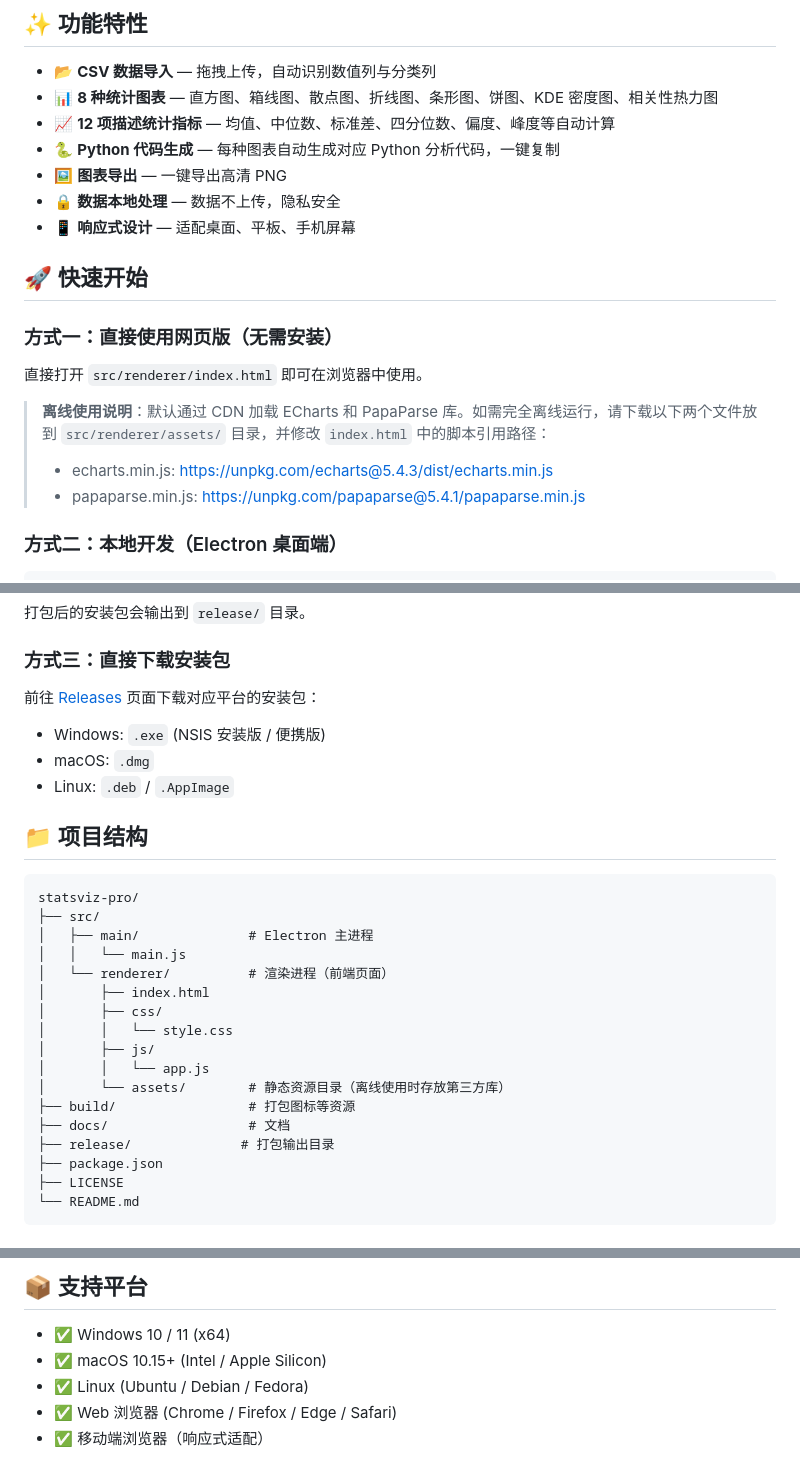
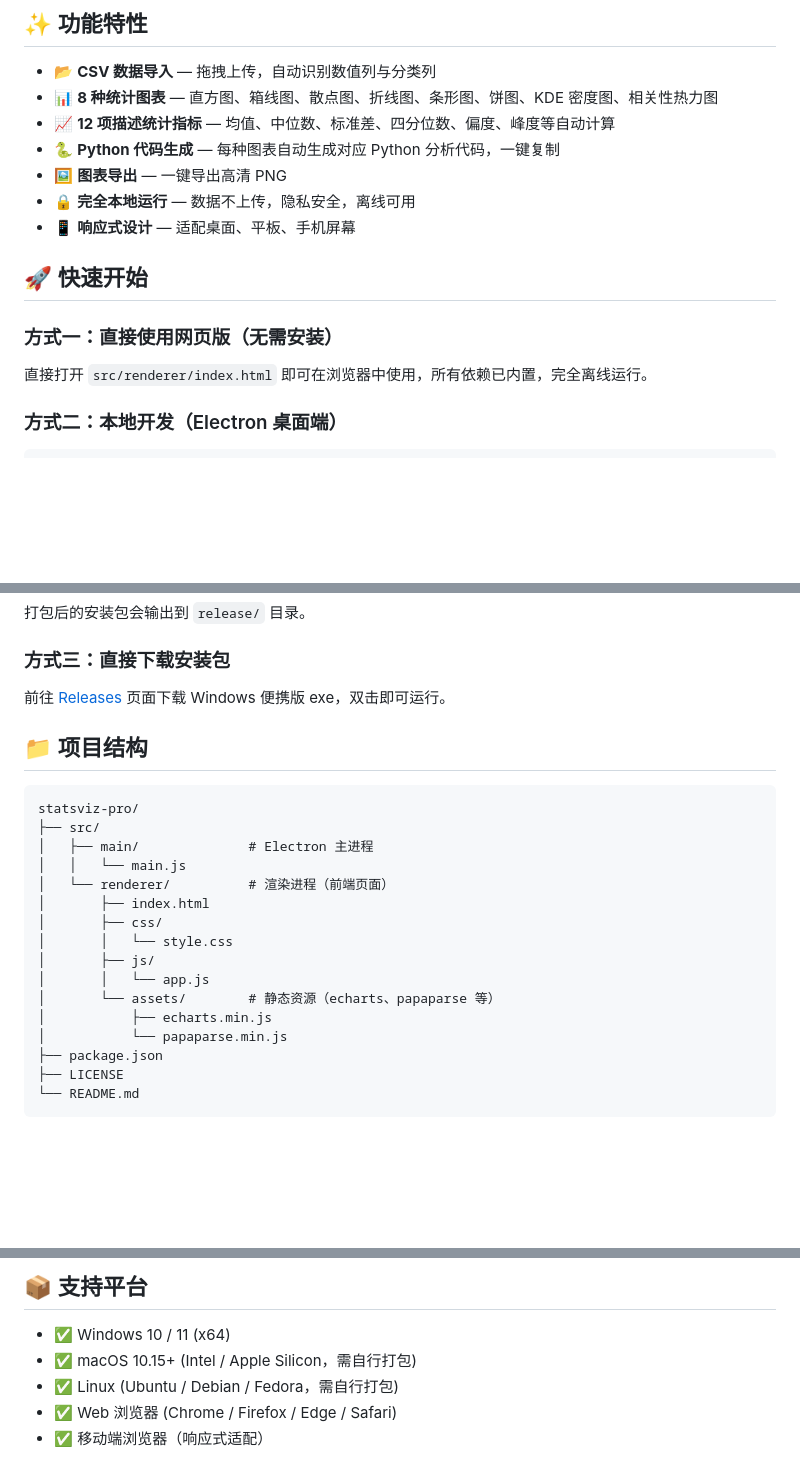
Before and after one commit to solosingle/statsviz-pro, a Markdown page: README.md, 3 parts joined by grey strips. Drawn GitHub-style; blank space fills up the shorter version.

Commit message:
Update README: fully offline, local assets

````diff
--- a/README.md
+++ b/README.md
@@ -13,17 +13,13 @@
 - 📈 **12 项描述统计指标** — 均值、中位数、标准差、四分位数、偏度、峰度等自动计算
 - 🐍 **Python 代码生成** — 每种图表自动生成对应 Python 分析代码，一键复制
 - 🖼️ **图表导出** — 一键导出高清 PNG
-- 🔒 **数据本地处理** — 数据不上传，隐私安全
+- 🔒 **完全本地运行** — 数据不上传，隐私安全，离线可用
 - 📱 **响应式设计** — 适配桌面、平板、手机屏幕
 
 ## 🚀 快速开始
 
 ### 方式一：直接使用网页版（无需安装）
-直接打开 `src/renderer/index.html` 即可在浏览器中使用。
-
-> **离线使用说明**：默认通过 CDN 加载 ECharts 和 PapaParse 库。如需完全离线运行，请下载以下两个文件放到 `src/renderer/assets/` 目录，并修改 `index.html` 中的脚本引用路径：
-> - echarts.min.js: https://unpkg.com/echarts@5.4.3/dist/echarts.min.js
-> - papaparse.min.js: https://unpkg.com/papaparse@5.4.1/papaparse.min.js
+直接打开 `src/renderer/index.html` 即可在浏览器中使用，所有依赖已内置，完全离线运行。
 
 ### 方式二：本地开发（Electron 桌面端）
 ```bash
@@ -53,10 +49,7 @@ npm run build:all
 打包后的安装包会输出到 `release/` 目录。
 
 ### 方式三：直接下载安装包
-前往 [Releases](https://github.com/solosingle/statsviz-pro/releases) 页面下载对应平台的安装包：
-- Windows: `.exe` (NSIS 安装版 / 便携版)
-- macOS: `.dmg`
-- Linux: `.deb` / `.AppImage`
+前往 [Releases](https://github.com/solosingle/statsviz-pro/releases) 页面下载 Windows 便携版 exe，双击即可运行。
 
 ## 📁 项目结构
 
@@ -71,10 +64,9 @@ statsviz-pro/
 │       │   └── style.css
 │       ├── js/
 │       │   └── app.js
-│       └── assets/        # 静态资源目录（离线使用时存放第三方库）
-├── build/                 # 打包图标等资源
-├── docs/                  # 文档
-├── release/              # 打包输出目录
+│       └── assets/        # 静态资源（echarts、papaparse 等）
+│           ├── echarts.min.js
+│           └── papaparse.min.js
 ├── package.json
 ├── LICENSE
 └── README.md
@@ -93,8 +85,8 @@ statsviz-pro/
 ## 📦 支持平台
 
 - ✅ Windows 10 / 11 (x64)
-- ✅ macOS 10.15+ (Intel / Apple Silicon)
-- ✅ Linux (Ubuntu / Debian / Fedora)
+- ✅ macOS 10.15+ (Intel / Apple Silicon，需自行打包)
+- ✅ Linux (Ubuntu / Debian / Fedora，需自行打包)
 - ✅ Web 浏览器 (Chrome / Firefox / Edge / Safari)
 - ✅ 移动端浏览器（响应式适配）
 
````
